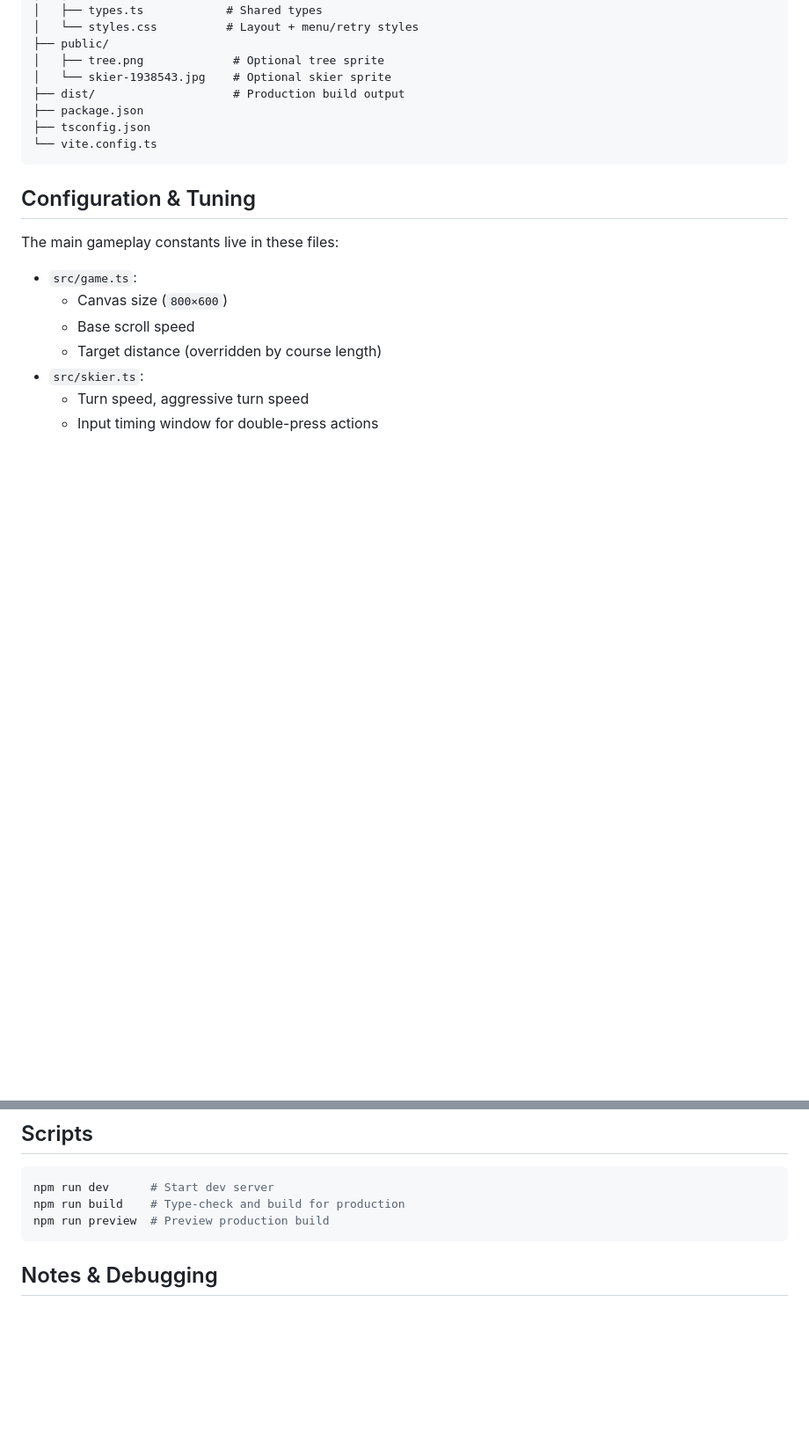
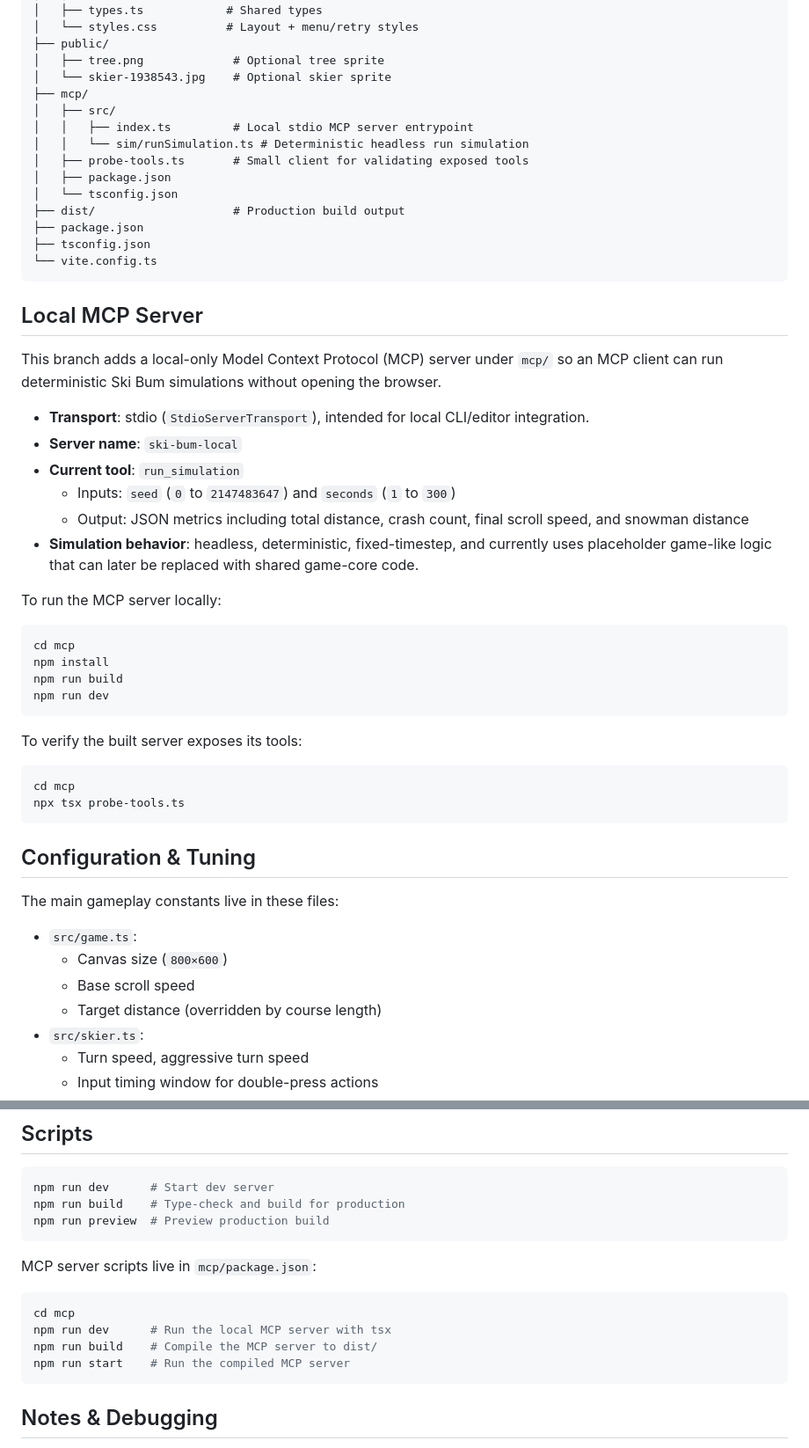
Before and after one commit to peter987bp/ski-bum, a Markdown page: README.md, 2 parts joined by grey strips. Shown at 88% size. GitHub-like rendering; blank space fills up the shorter version.

Commit message:
Document MCP server setup in README

````diff
--- a/README.md
+++ b/README.md
@@ -61,10 +61,44 @@ SKI_BUM/
 ├── public/
 │   ├── tree.png             # Optional tree sprite
 │   └── skier-1938543.jpg    # Optional skier sprite
+├── mcp/
+│   ├── src/
+│   │   ├── index.ts         # Local stdio MCP server entrypoint
+│   │   └── sim/runSimulation.ts # Deterministic headless run simulation
+│   ├── probe-tools.ts       # Small client for validating exposed tools
+│   ├── package.json
+│   └── tsconfig.json
 ├── dist/                    # Production build output
 ├── package.json
 ├── tsconfig.json
 └── vite.config.ts
+```
+
+## Local MCP Server
+
+This branch adds a local-only Model Context Protocol (MCP) server under `mcp/` so an MCP client can run deterministic Ski Bum simulations without opening the browser.
+
+- **Transport**: stdio (`StdioServerTransport`), intended for local CLI/editor integration.
+- **Server name**: `ski-bum-local`
+- **Current tool**: `run_simulation`
+  - Inputs: `seed` (`0` to `2147483647`) and `seconds` (`1` to `300`)
+  - Output: JSON metrics including total distance, crash count, final scroll speed, and snowman distance
+- **Simulation behavior**: headless, deterministic, fixed-timestep, and currently uses placeholder game-like logic that can later be replaced with shared game-core code.
+
+To run the MCP server locally:
+
+```bash
+cd mcp
+npm install
+npm run build
+npm run dev
+```
+
+To verify the built server exposes its tools:
+
+```bash
+cd mcp
+npx tsx probe-tools.ts
 ```
 
 ## Configuration & Tuning
@@ -101,6 +135,15 @@ npm run build    # Type-check and build for production
 npm run preview  # Preview production build
 ```
 
+MCP server scripts live in `mcp/package.json`:
+
+```bash
+cd mcp
+npm run dev      # Run the local MCP server with tsx
+npm run build    # Compile the MCP server to dist/
+npm run start    # Run the compiled MCP server
+```
+
 ## Notes & Debugging
 
 - The game includes verbose console logging for menu and retry button interactions.
````
